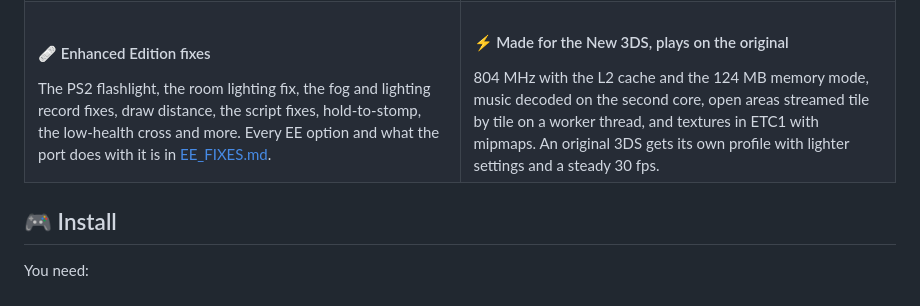
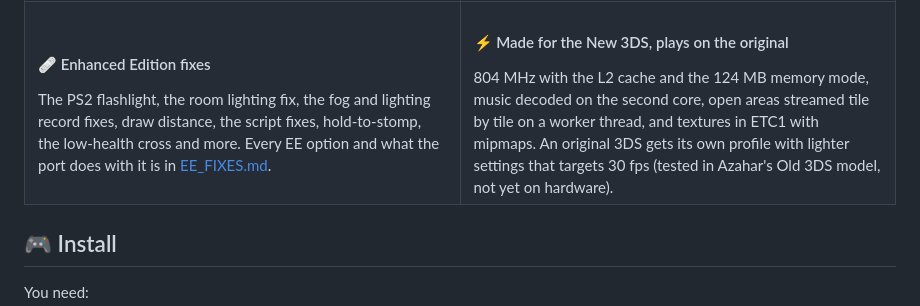
Before and after one commit to ankushKun/sh23ds, a Markdown page: README.md, the part around the change. Rendered like a GitHub page.

Commit message:
README: the Old 3DS profile targets 30 fps, tested in Azahar only

```diff
--- a/README.md
+++ b/README.md
@@ -74,7 +74,7 @@ The repository and the releases contain **no game files**. You need the PC relea
     </td>
     <td valign="top">
       <h4>⚡ Made for the New 3DS, plays on the original</h4>
-      804 MHz with the L2 cache and the 124 MB memory mode, music decoded on the second core, open areas streamed tile by tile on a worker thread, and textures in ETC1 with mipmaps. An original 3DS gets its own profile with lighter settings and a steady 30 fps.
+      804 MHz with the L2 cache and the 124 MB memory mode, music decoded on the second core, open areas streamed tile by tile on a worker thread, and textures in ETC1 with mipmaps. An original 3DS gets its own profile with lighter settings that targets 30 fps (tested in Azahar's Old 3DS model, not yet on hardware).
     </td>
   </tr>
 </table>
```
